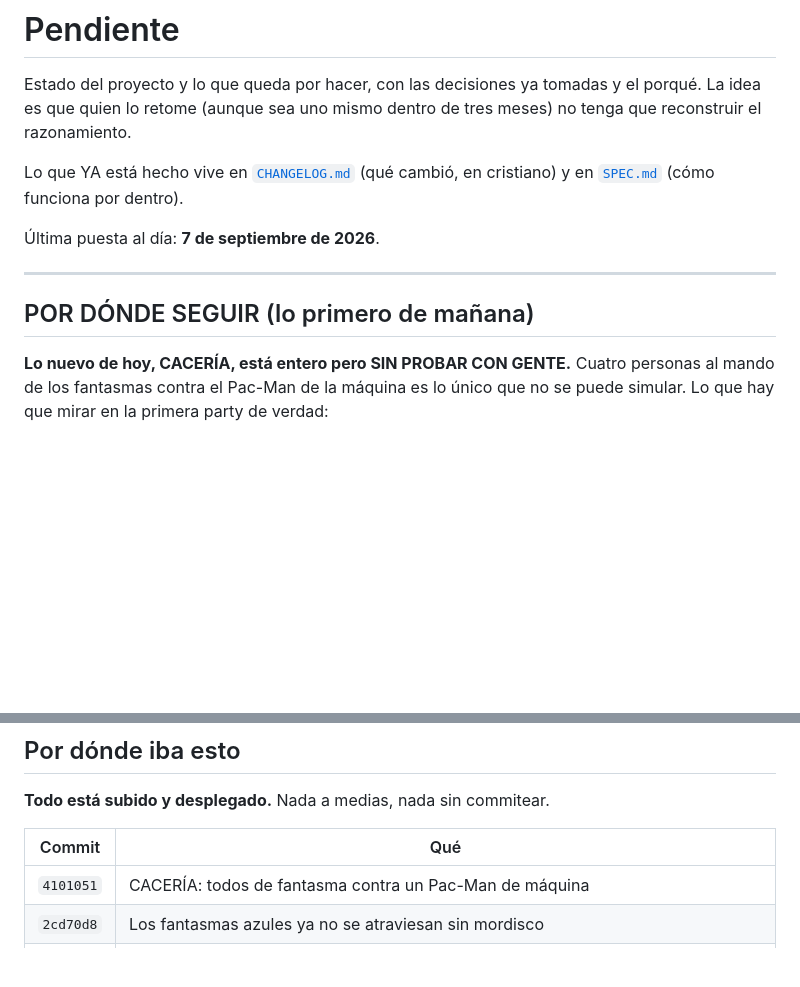
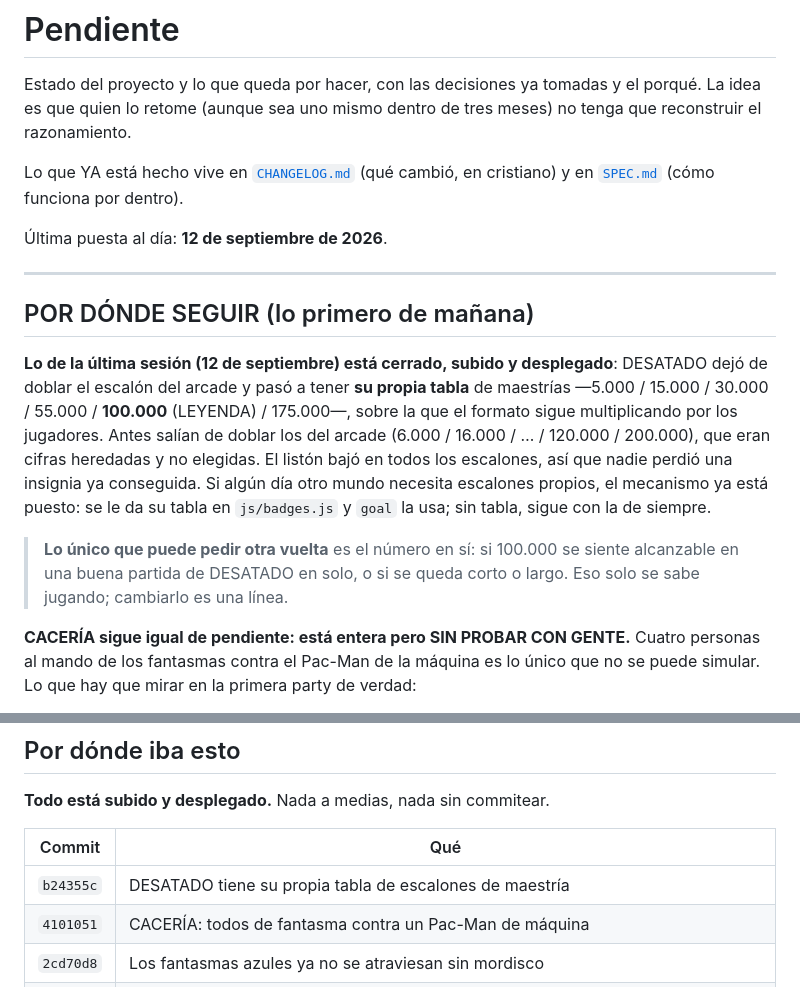
Before and after one commit to iambraightondev/pacman-topmundial, a Markdown page: PENDIENTE.md, 2 parts joined by grey strips. Rendered like a GitHub page; blank space fills up the shorter version.

Commit message:
Apunta en PENDIENTE la tabla propia de DESATADO
Co-Authored-By: Claude Opus 5 (1M context) <noreply@anthropic.com>
Claude-Session: https://claude.ai/code/session_015XfALEMR4WfS53b3Pit1A7

```diff
--- a/PENDIENTE.md
+++ b/PENDIENTE.md
@@ -7,13 +7,27 @@ meses) no tenga que reconstruir el razonamiento.
 Lo que YA está hecho vive en [`CHANGELOG.md`](CHANGELOG.md) (qué cambió, en
 cristiano) y en [`SPEC.md`](SPEC.md) (cómo funciona por dentro).
 
-Última puesta al día: **7 de septiembre de 2026**.
+Última puesta al día: **12 de septiembre de 2026**.
 
 ---
 
 ## POR DÓNDE SEGUIR (lo primero de mañana)
 
-**Lo nuevo de hoy, CACERÍA, está entero pero SIN PROBAR CON GENTE.** Cuatro
+**Lo de la última sesión (12 de septiembre) está cerrado, subido y desplegado**:
+DESATADO dejó de doblar el escalón del arcade y pasó a tener **su propia tabla**
+de maestrías —5.000 / 15.000 / 30.000 / 55.000 / **100.000** (LEYENDA) /
+175.000—, sobre la que el formato sigue multiplicando por los jugadores. Antes
+salían de doblar los del arcade (6.000 / 16.000 / … / 120.000 / 200.000), que
+eran cifras heredadas y no elegidas. El listón bajó en todos los escalones, así
+que nadie perdió una insignia ya conseguida. Si algún día otro mundo necesita
+escalones propios, el mecanismo ya está puesto: se le da su tabla en
+`js/badges.js` y `goal` la usa; sin tabla, sigue con la de siempre.
+
+> **Lo único que puede pedir otra vuelta** es el número en sí: si 100.000 se
+> siente alcanzable en una buena partida de DESATADO en solo, o si se queda
+> corto o largo. Eso solo se sabe jugando; cambiarlo es una línea.
+
+**CACERÍA sigue igual de pendiente: está entera pero SIN PROBAR CON GENTE.** Cuatro
 personas al mando de los fantasmas contra el Pac-Man de la máquina es lo único
 que no se puede simular. Lo que hay que mirar en la primera party de verdad:
 
@@ -65,6 +79,7 @@ Regenerarla cuando se toque el README o se enseñe el juego a alguien.
 
 | Commit | Qué |
 |---|---|
+| `b24355c` | DESATADO tiene su propia tabla de escalones de maestría |
 | `4101051` | CACERÍA: todos de fantasma contra un Pac-Man de máquina |
 | `2cd70d8` | Los fantasmas azules ya no se atraviesan sin mordisco |
 | `4721225` | ARO pasa a ser la última skin y PÍXEL la penúltima |
```
